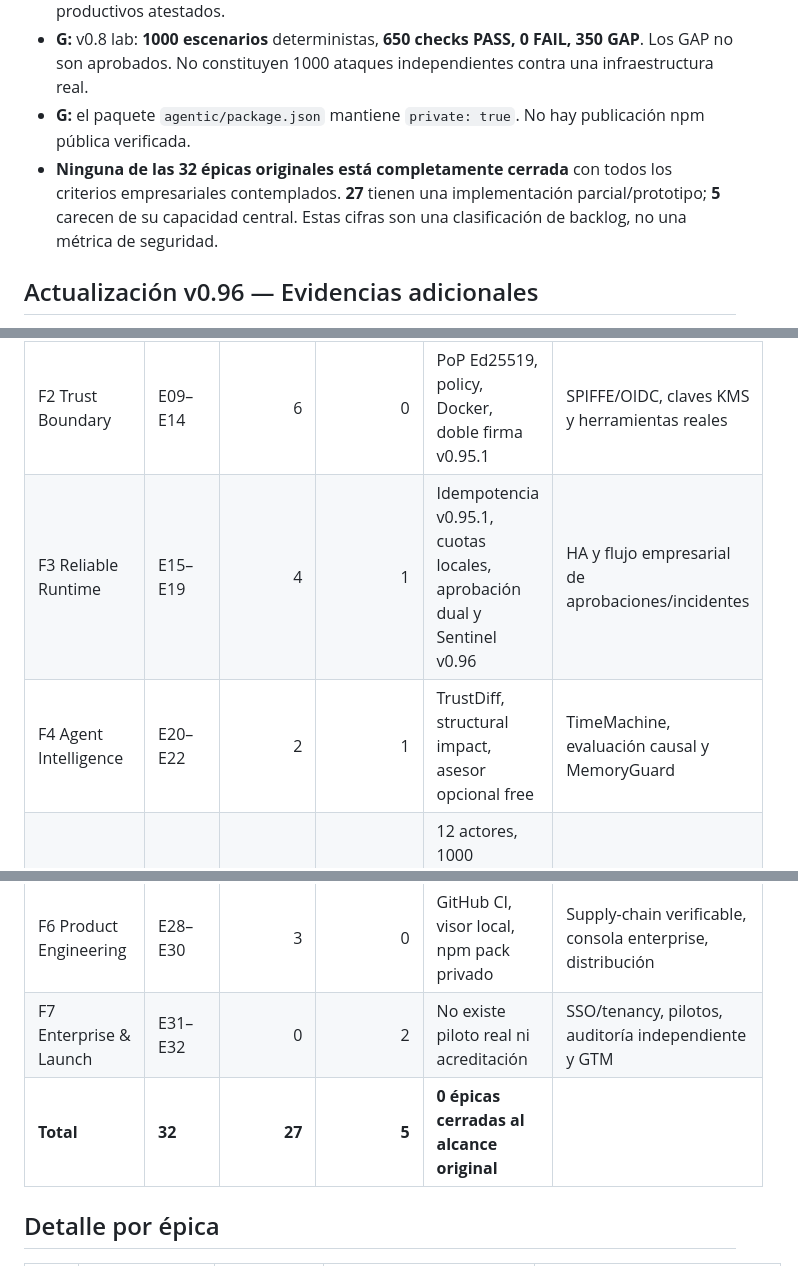
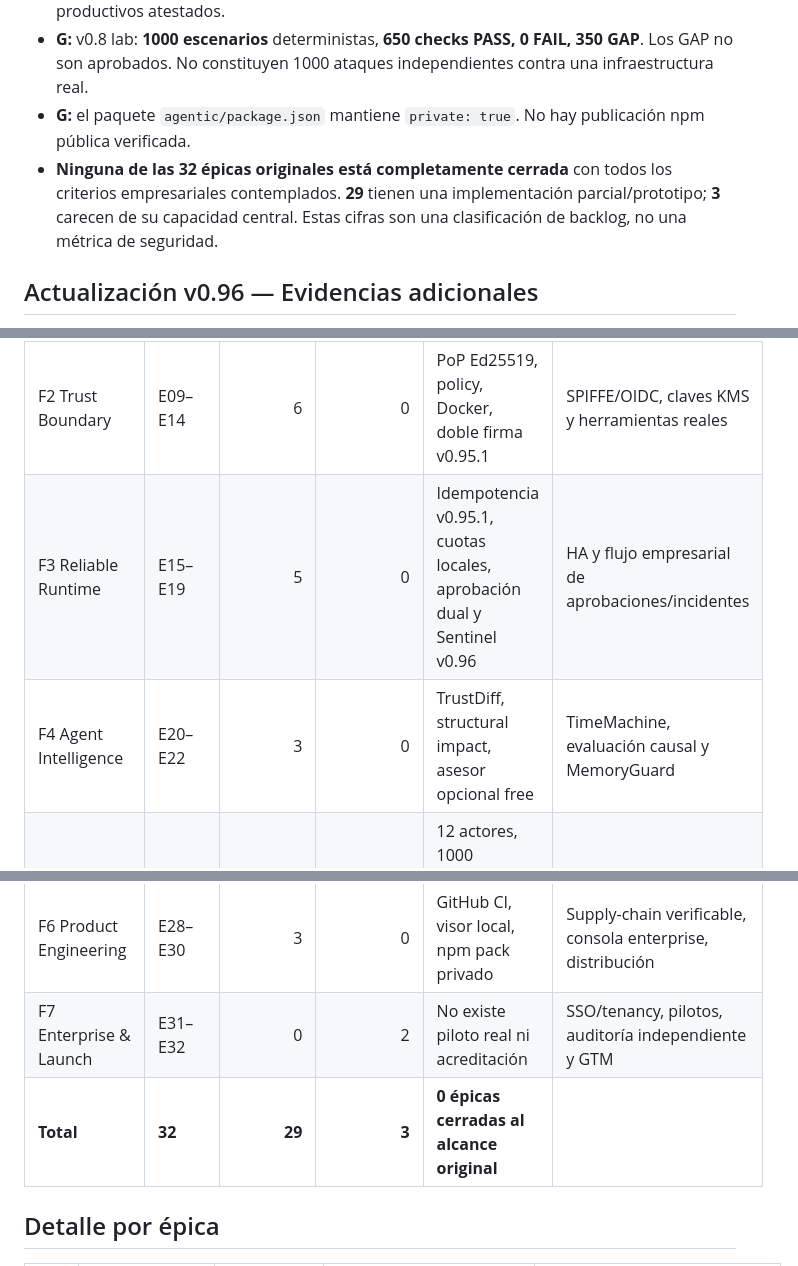
Before and after one commit to jandromani/faraday, a Markdown page: docs/ROADMAP_STATUS.md, 3 parts joined by grey strips. GitHub-like rendering.

```diff
--- a/docs/ROADMAP_STATUS.md
+++ b/docs/ROADMAP_STATUS.md
@@ -10,7 +10,7 @@
 - **G:** v0.95 fue fusionada por PR #1; v0.95.1 por PR #2. **116/116** tests Node locales + **100/100** evaluaciones MCP sintéticas; **40** operaciones de backend en dicho corpus. El backend ahora firma evidencias independientes del recibo del gateway y existe conciliación mediante consulta de estado, sin volver a ejecutar la operación. Documentación: `agentic/docs/V0951_EVIDENCE_RECOVERY.md`. No hay herramienta de cliente ni efectos productivos atestados.
 - **G:** v0.8 lab: **1000 escenarios** deterministas, **650 checks PASS, 0 FAIL, 350 GAP**. Los GAP no son aprobados. No constituyen 1000 ataques independientes contra una infraestructura real.
 - **G:** el paquete `agentic/package.json` mantiene `private: true`. No hay publicación npm pública verificada.
-- **Ninguna de las 32 épicas originales está completamente cerrada** con todos los criterios empresariales contemplados. **27** tienen una implementación parcial/prototipo; **5** carecen de su capacidad central. Estas cifras son una clasificación de backlog, no una métrica de seguridad.
+- **Ninguna de las 32 épicas originales está completamente cerrada** con todos los criterios empresariales contemplados. **29** tienen una implementación parcial/prototipo; **3** carecen de su capacidad central. Estas cifras son una clasificación de backlog, no una métrica de seguridad.
 
 
 ## Actualización v0.96 — Evidencias adicionales
@@ -29,12 +38,12 @@
 | F0 Foundations | E01–E04 | 4 | 0 | Docs y tests de seguridad | Especificación integral de interfaces, riesgos y privacidad |
 | F1 Universal Plug & Use | E05–E08 | 3 | 1 | CLI, MCP stdio/HTTP bridge, SQLite Graph, Contracts | Adapters framework reales y conformidad externa |
 | F2 Trust Boundary | E09–E14 | 6 | 0 | PoP Ed25519, policy, Docker, doble firma v0.95.1 | SPIFFE/OIDC, claves KMS y herramientas reales |
-| F3 Reliable Runtime | E15–E19 | 4 | 1 | Idempotencia v0.95.1, cuotas locales, aprobación dual y Sentinel v0.96 | HA y flujo empresarial de aprobaciones/incidentes |
-| F4 Agent Intelligence | E20–E22 | 2 | 1 | TrustDiff, structural impact, asesor opcional free | TimeMachine, evaluación causal y MemoryGuard |
+| F3 Reliable Runtime | E15–E19 | 5 | 0 | Idempotencia v0.95.1, cuotas locales, aprobación dual y Sentinel v0.96 | HA y flujo empresarial de aprobaciones/incidentes |
+| F4 Agent Intelligence | E20–E22 | 3 | 0 | TrustDiff, structural impact, asesor opcional free | TimeMachine, evaluación causal y MemoryGuard |
 | F5 FARADAY Lab | E23–E27 | 5 | 0 | 12 actores, 1000 escenarios, 100 evals de piloto, 760 mutaciones v0.96 | Fuzzing guiado, chaos sistemático y benchmarks externos |
 | F6 Product Engineering | E28–E30 | 3 | 0 | GitHub CI, visor local, npm pack privado | Supply-chain verificable, consola enterprise, distribución |
 | F7 Enterprise & Launch | E31–E32 | 0 | 2 | No existe piloto real ni acreditación | SSO/tenancy, pilotos, auditoría independiente y GTM |
-| **Total** | **32** | **27** | **5** | **0 épicas cerradas al alcance original** | |
+| **Total** | **32** | **29** | **3** | **0 épicas cerradas al alcance original** | |
 
 ## Detalle por épica
 
```
Also changed, not shown: other parts of docs/ROADMAP_STATUS.md (+16 -7 lines).
